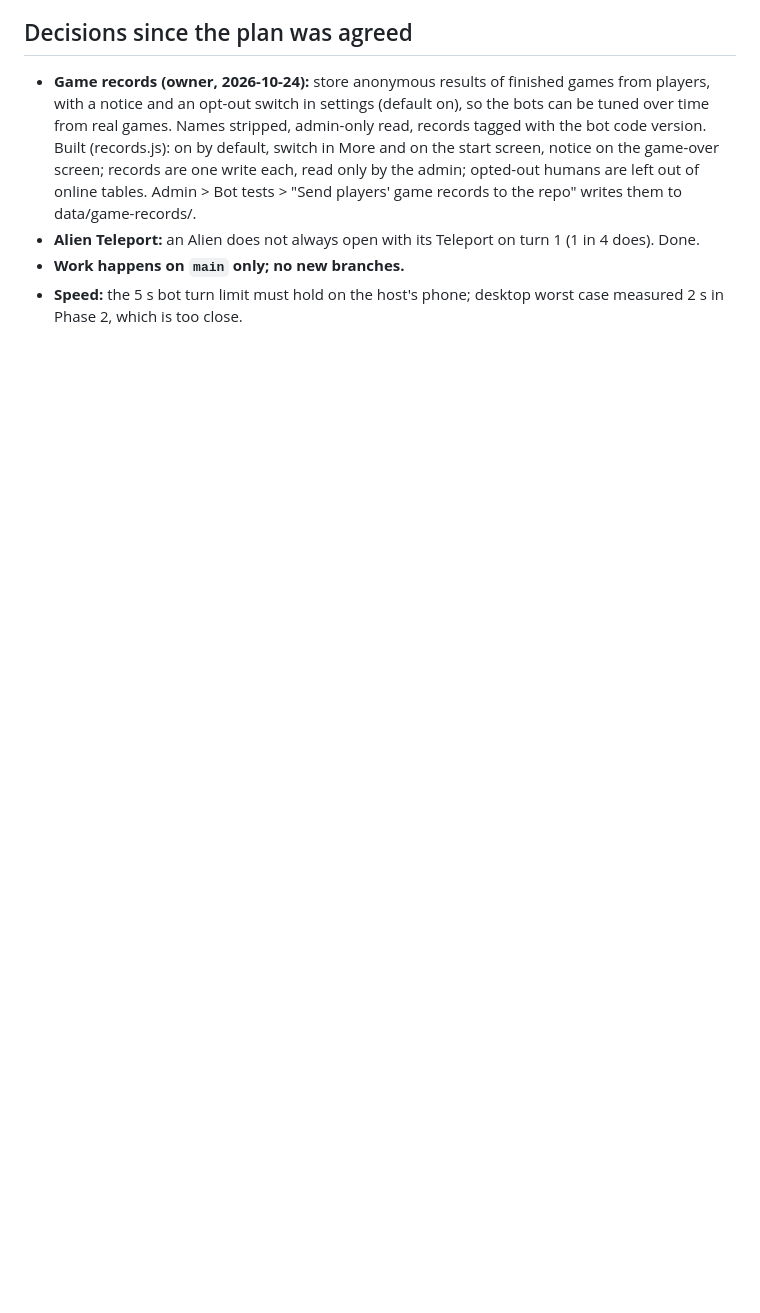
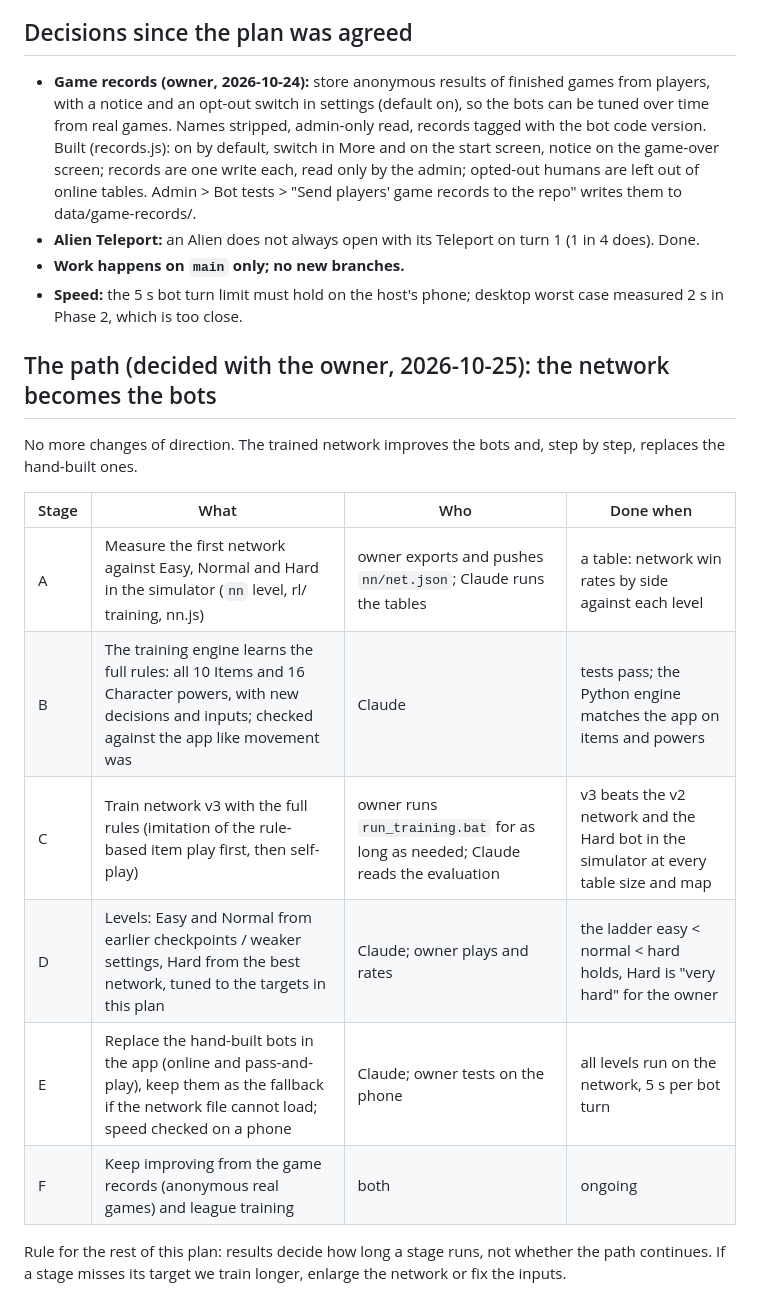
Before and after one commit to blackworm86/eftaios, a Markdown page: docs/BOT_PLAN.md, the part around the change. Rendered like a GitHub page; blank space fills up the shorter version.

Commit message:
Bot plan: the network path, stage by stage

```diff
--- a/docs/BOT_PLAN.md
+++ b/docs/BOT_PLAN.md
@@ -34,3 +34,18 @@
 - **Alien Teleport:** an Alien does not always open with its Teleport on turn 1 (1 in 4 does). Done.
 - **Work happens on `main` only; no new branches.**
 - **Speed:** the 5 s bot turn limit must hold on the host's phone; desktop worst case measured 2 s in Phase 2, which is too close.
+
+## The path (decided with the owner, 2026-10-25): the network becomes the bots
+
+No more changes of direction. The trained network improves the bots and, step by step, replaces the hand-built ones.
+
+| Stage | What | Who | Done when |
+|---|---|---|---|
+| A | Measure the first network against Easy, Normal and Hard in the simulator (`nn` level, rl/ training, nn.js) | owner exports and pushes `nn/net.json`; Claude runs the tables | a table: network win rates by side against each level |
+| B | The training engine learns the full rules: all 10 Items and 16 Character powers, with new decisions and inputs; checked against the app like movement was | Claude | tests pass; the Python engine matches the app on items and powers |
+| C | Train network v3 with the full rules (imitation of the rule-based item play first, then self-play) | owner runs `run_training.bat` for as long as needed; Claude reads the evaluation | v3 beats the v2 network and the Hard bot in the simulator at every table size and map |
+| D | Levels: Easy and Normal from earlier checkpoints / weaker settings, Hard from the best network, tuned to the targets in this plan | Claude; owner plays and rates | the ladder easy < normal < hard holds, Hard is "very hard" for the owner |
+| E | Replace the hand-built bots in the app (online and pass-and-play), keep them as the fallback if the network file cannot load; speed checked on a phone | Claude; owner tests on the phone | all levels run on the network, 5 s per bot turn |
+| F | Keep improving from the game records (anonymous real games) and league training | both | ongoing |
+
+Rule for the rest of this plan: results decide how long a stage runs, not whether the path continues. If a stage misses its target we train longer, enlarge the network or fix the inputs.
```
